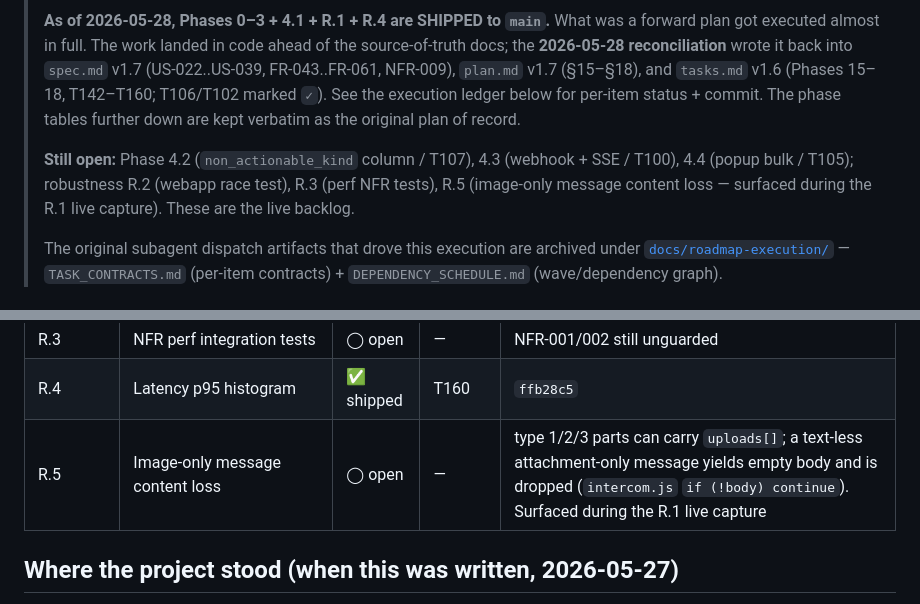
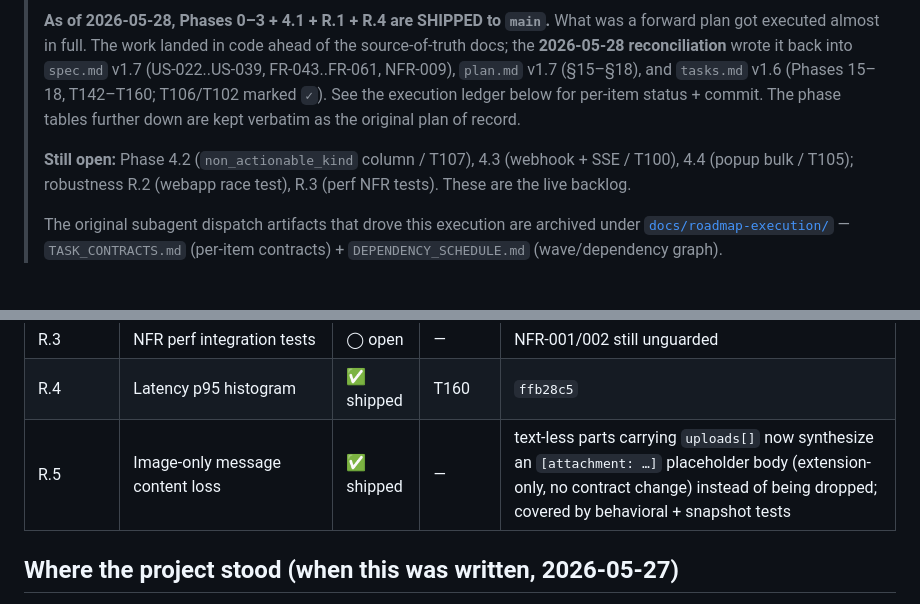
Before and after one commit to ch923dev/intercom-triage, a Markdown page: docs/ROADMAP.md, 2 parts joined by grey strips. GitHub-like rendering.

Commit message:
docs(r5): mark R.5 shipped; document attachment fixture
Refs R.5.

```diff
--- a/docs/ROADMAP.md
+++ b/docs/ROADMAP.md
@@ -6,7 +6,7 @@
 >
 > **As of 2026-05-28, Phases 0–3 + 4.1 + R.1 + R.4 are SHIPPED to `main`.** What was a forward plan got executed almost in full. The work landed in code ahead of the source-of-truth docs; the **2026-05-28 reconciliation** wrote it back into `spec.md` v1.7 (US-022..US-039, FR-043..FR-061, NFR-009), `plan.md` v1.7 (§15–§18), and `tasks.md` v1.6 (Phases 15–18, T142–T160; T106/T102 marked `✓`). See the execution ledger below for per-item status + commit. The phase tables further down are kept verbatim as the original plan of record.
 >
-> **Still open:** Phase 4.2 (`non_actionable_kind` column / T107), 4.3 (webhook + SSE / T100), 4.4 (popup bulk / T105); robustness R.2 (webapp race test), R.3 (perf NFR tests), R.5 (image-only message content loss — surfaced during the R.1 live capture). These are the live backlog.
+> **Still open:** Phase 4.2 (`non_actionable_kind` column / T107), 4.3 (webhook + SSE / T100), 4.4 (popup bulk / T105); robustness R.2 (webapp race test), R.3 (perf NFR tests). These are the live backlog.
 >
 > The original subagent dispatch artifacts that drove this execution are archived under [`docs/roadmap-execution/`](roadmap-execution/) — `TASK_CONTRACTS.md` (per-item contracts) + `DEPENDENCY_SCHEDULE.md` (wave/dependency graph).
 
@@ -42,7 +42,7 @@
 | R.2 | Webapp E2E race test | ◯ open | — | — |
 | R.3 | NFR perf integration tests | ◯ open | — | NFR-001/002 still unguarded |
 | R.4 | Latency p95 histogram | ✅ shipped | T160 | `ffb28c5` |
-| R.5 | Image-only message content loss | ◯ open | — | type 1/2/3 parts can carry `uploads[]`; a text-less attachment-only message yields empty body and is dropped (`intercom.js` `if (!body) continue`). Surfaced during the R.1 live capture |
+| R.5 | Image-only message content loss | ✅ shipped | — | text-less parts carrying `uploads[]` now synthesize an `[attachment: …]` placeholder body (extension-only, no contract change) instead of being dropped; covered by behavioral + snapshot tests |
 
 ## Where the project stood (when this was written, 2026-05-27)
 
```
Also changed, not shown: 1 other file.
